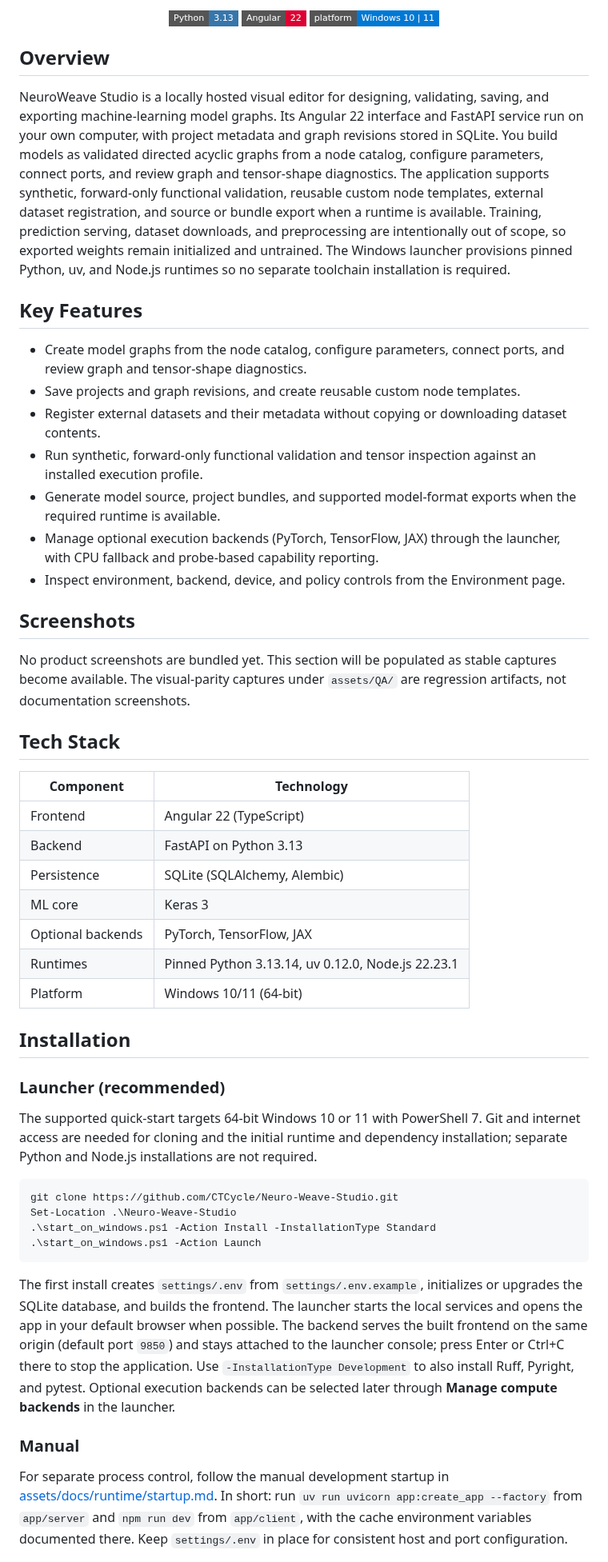
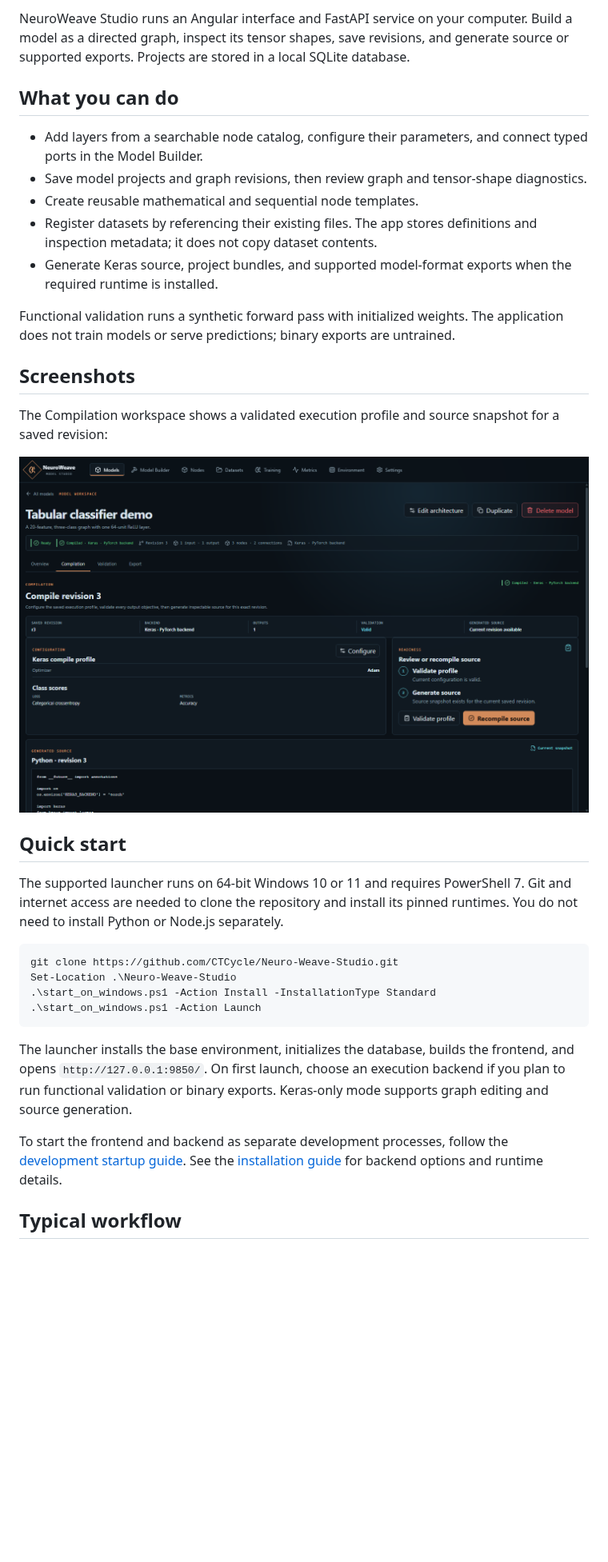
Before and after one commit to CTCycle/Neuro-Weave-Studio, a Markdown page: README.md, the part around one of its changes. Shown at 80% size. Drawn GitHub-style; pictures changed too: assets/QA/readme-20261028/compilation.png (added); badges without logos; blank space fills up the shorter version.

Commit message:
Improve README and add application screenshot

````diff
--- a/README.md
+++ b/README.md
@@ -13,46 +16,26 @@
 </p>
 
-<p align="center">
-  <img src="https://img.shields.io/badge/Python-3.13-3776AB?logo=python&logoColor=white&style=flat-square" alt="Python 3.13" />
-  <img src="https://img.shields.io/badge/Angular-22-DD0031?logo=angular&logoColor=white&style=flat-square" alt="Angular 22" />
-  <img src="https://img.shields.io/badge/platform-Windows%2010%20%7C%2011-0078D4?logo=windows&logoColor=white&style=flat-square" alt="Windows" />
-</p>
+NeuroWeave Studio runs an Angular interface and FastAPI service on your computer. Build a model as a directed graph, inspect its tensor shapes, save revisions, and generate source or supported exports. Projects are stored in a local SQLite database.
 
-## Overview
+## What you can do
 
-NeuroWeave Studio is a locally hosted visual editor for designing, validating, saving, and exporting machine-learning model graphs. Its Angular 22 interface and FastAPI service run on your own computer, with project metadata and graph revisions stored in SQLite. You build models as validated directed acyclic graphs from a node catalog, configure parameters, connect ports, and review graph and tensor-shape diagnostics. The application supports synthetic, forward-only functional validation, reusable custom node templates, external dataset registration, and source or bundle export when a runtime is available. Training, prediction serving, dataset downloads, and preprocessing are intentionally out of scope, so exported weights remain initialized and untrained. The Windows launcher provisions pinned Python, uv, and Node.js runtimes so no separate toolchain installation is required.
+- Add layers from a searchable node catalog, configure their parameters, and connect typed ports in the Model Builder.
+- Save model projects and graph revisions, then review graph and tensor-shape diagnostics.
+- Create reusable mathematical and sequential node templates.
+- Register datasets by referencing their existing files. The app stores definitions and inspection metadata; it does not copy dataset contents.
+- Generate Keras source, project bundles, and supported model-format exports when the required runtime is installed.
 
-## Key Features
-
-- Create model graphs from the node catalog, configure parameters, connect ports, and review graph and tensor-shape diagnostics.
-- Save projects and graph revisions, and create reusable custom node templates.
-- Register external datasets and their metadata without copying or downloading dataset contents.
-- Run synthetic, forward-only functional validation and tensor inspection against an installed execution profile.
-- Generate model source, project bundles, and supported model-format exports when the required runtime is available.
-- Manage optional execution backends (PyTorch, TensorFlow, JAX) through the launcher, with CPU fallback and probe-based capability reporting.
-- Inspect environment, backend, device, and policy controls from the Environment page.
+Functional validation runs a synthetic forward pass with initialized weights. The application does not train models or serve predictions; binary exports are untrained.
 
 ## Screenshots
 
-No product screenshots are bundled yet. This section will be populated as stable captures become available. The visual-parity captures under `assets/QA/` are regression artifacts, not documentation screenshots.
+The Compilation workspace shows a validated execution profile and source snapshot for a saved revision:
 
-## Tech Stack
+![Compilation workspace showing a validated Keras and PyTorch profile with generated Python source](assets/QA/readme-20261028/compilation.png)
 
-| Component | Technology |
-| --- | --- |
-| Frontend | Angular 22 (TypeScript) |
-| Backend | FastAPI on Python 3.13 |
-| Persistence | SQLite (SQLAlchemy, Alembic) |
-| ML core | Keras 3 |
-| Optional backends | PyTorch, TensorFlow, JAX |
-| Runtimes | Pinned Python 3.13.14, uv 0.12.0, Node.js 22.23.1 |
-| Platform | Windows 10/11 (64-bit) |
+## Quick start
 
-## Installation
-
-### Launcher (recommended)
-
-The supported quick-start targets 64-bit Windows 10 or 11 with PowerShell 7. Git and internet access are needed for cloning and the initial runtime and dependency installation; separate Python and Node.js installations are not required.
+The supported launcher runs on 64-bit Windows 10 or 11 and requires PowerShell 7. Git and internet access are needed to clone the repository and install its pinned runtimes. You do not need to install Python or Node.js separately.
 
 ```powershell
 git clone https://github.com/CTCycle/Neuro-Weave-Studio.git
@@ -61,9 +44,9 @@ Set-Location .\Neuro-Weave-Studio
 .\start_on_windows.ps1 -Action Launch
 ```
 
-The first install creates `settings/.env` from `settings/.env.example`, initializes or upgrades the SQLite database, and builds the frontend. The launcher starts the local services and opens the app in your default browser when possible. The backend serves the built frontend on the same origin (default port `9850`) and stays attached to the launcher console; press Enter or Ctrl+C there to stop the application. Use `-InstallationType Development` to also install Ruff, Pyright, and pytest. Optional execution backends can be selected later through **Manage compute backends** in the launcher.
+The launcher installs the base environment, initializes the database, builds the frontend, and opens `http://127.0.0.1:9850/`. On first launch, choose an execution backend if you plan to run functional validation or binary exports. Keras-only mode supports graph editing and source generation.
 
-### Manual
+To start the frontend and backend as separate development processes, follow the [development startup guide](assets/docs/runtime/startup.md). See the [installation guide](assets/docs/runtime/installation.md) for backend options and runtime details.
 
-For separate process control, follow the manual development startup in [assets/docs/runtime/startup.md](assets/docs/runtime/startup.md). In short: run `uv run uvicorn app:create_app --factory` from `app/server` and `npm run dev` from `app/client`, with the cache environment variables documented there. Keep `settings/.env` in place for consistent host and port configuration.
+## Typical workflow
 
````
Also changed, not shown: other parts of README.md (+19 -31 lines).
